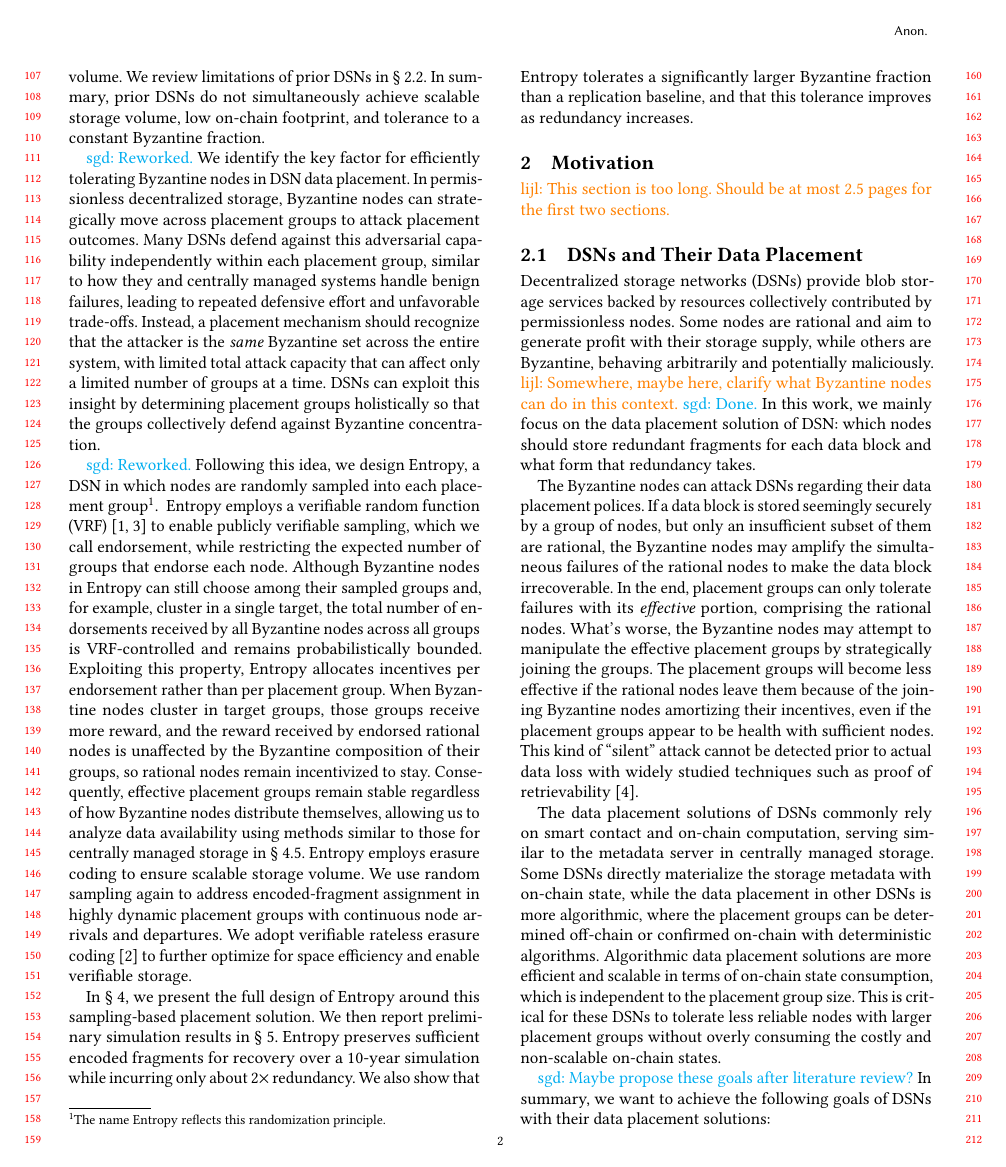
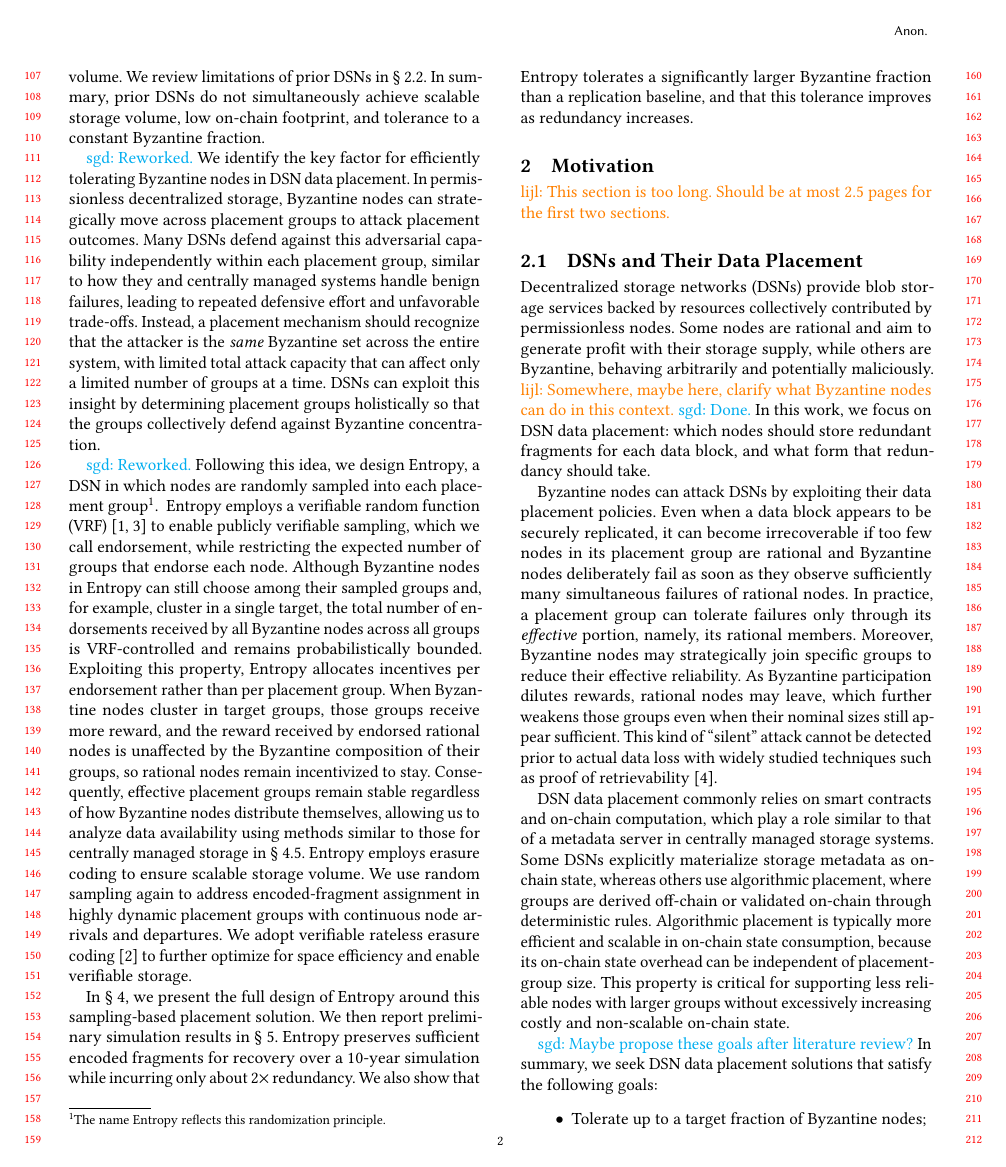
Before and after one commit to sgdxbc/new-entropy-paper, a LaTeX paper (paper.tex, which reads sections/motivation.tex): page 2 of 7. Compiled offline with pdfLaTeX.

Commit message:
motivation: llm pass

```diff
--- a/sections/motivation.tex
+++ b/sections/motivation.tex
@@ -7,19 +7,19 @@
 Decentralized storage networks (DSNs) provide blob storage services backed by resources collectively contributed by permissionless nodes.
 Some nodes are rational and aim to generate profit with their storage supply, while others are Byzantine, behaving arbitrarily and potentially maliciously.
 \lijl{Somewhere, maybe here, clarify what Byzantine nodes can do in this context.} \sgd{Done.}
-In this work, we mainly focus on the data placement solution of DSN: which nodes should store redundant fragments for each data block and what form that redundancy takes.
+In this work, we focus on DSN data placement: which nodes should store redundant fragments for each data block, and what form that redundancy should take.
 
-The Byzantine nodes can attack DSNs regarding their data placement polices.
-If a data block is stored seemingly securely by a group of nodes, but only an insufficient subset of them are rational, the Byzantine nodes may amplify the simultaneous failures of the rational nodes to make the data block irrecoverable.
-In the end, placement groups can only tolerate failures with its \emph{effective} portion, comprising the rational nodes.
-What's worse, the Byzantine nodes may attempt to manipulate the effective placement groups by strategically joining the groups.
-The placement groups will become less effective if the rational nodes leave them because of the joining Byzantine nodes amortizing their incentives, even if the placement groups appear to be health with sufficient nodes.
+Byzantine nodes can attack DSNs by exploiting their data placement policies.
+Even when a data block appears to be securely replicated, it can become irrecoverable if too few nodes in its placement group are rational and Byzantine nodes deliberately fail as soon as they observe sufficiently many simultaneous failures of rational nodes.
+In practice, a placement group can tolerate failures only through its \emph{effective} portion, namely, its rational members.
+Moreover, Byzantine nodes may strategically join specific groups to reduce their effective reliability.
+As Byzantine participation dilutes rewards, rational nodes may leave, which further weakens those groups even when their nominal sizes still appear sufficient.
 This kind of ``silent'' attack cannot be detected prior to actual data loss with widely studied techniques such as proof of retrievability~\cite{por}.
 
-The data placement solutions of DSNs commonly rely on smart contact and on-chain computation, serving similar to the metadata server in centrally managed storage.
-Some DSNs directly materialize the storage metadata with on-chain state, while the data placement in other DSNs is more algorithmic, where the placement groups can be determined off-chain or confirmed on-chain with deterministic algorithms.
-Algorithmic data placement solutions are more efficient and scalable in terms of on-chain state consumption, which is independent to the placement group size.
-This is critical for these DSNs to tolerate less reliable nodes with larger placement groups without overly consuming the costly and non-scalable on-chain states.
+DSN data placement commonly relies on smart contracts and on-chain computation, which play a role similar to that of a metadata server in centrally managed storage systems.
+Some DSNs explicitly materialize storage metadata as on-chain state, whereas others use algorithmic placement, where groups are derived off-chain or validated on-chain through deterministic rules.
+Algorithmic placement is typically more efficient and scalable in on-chain state consumption, because its on-chain state overhead can be independent of placement-group size.
+This property is critical for supporting less reliable nodes with larger groups without excessively increasing costly and non-scalable on-chain state.
 
 \iffalse
 DSNs provide reliable storage as long as the share of Byzantine nodes remains below a threshold (e.g., \nicefrac{1}{3}), ensuring stored data can be retrieved.
@@ -49,11 +49,11 @@ Keeping on-chain overhead low is crucial for DSNs to scale and manage large data
 \fi
 
 \sgd{Maybe propose these goals after literature review?}
-In summary, we want to achieve the following goals of DSNs with their data placement solutions:
+In summary, we seek DSN data placement solutions that satisfy the following goals:
 \begin{itemize}
-    \item Tolerate up to a certain fraction of Byzantine nodes;
-    \item The storage volume should be scalable with the total storage supply;
-    \item The on-chain state footprint should be scalable and be independent to the placement group size.
+    \item Tolerate up to a target fraction of Byzantine nodes;
+    \item Keep storage volume scalable with the total storage supply;
+    \item Keep the on-chain state footprint scalable and independent of placement-group size.
 \end{itemize}
 
 \subsection{Previous DSNs and Their Limitations}
```
Also changed, not shown: sections/motivation.tex (34 more changed lines).
